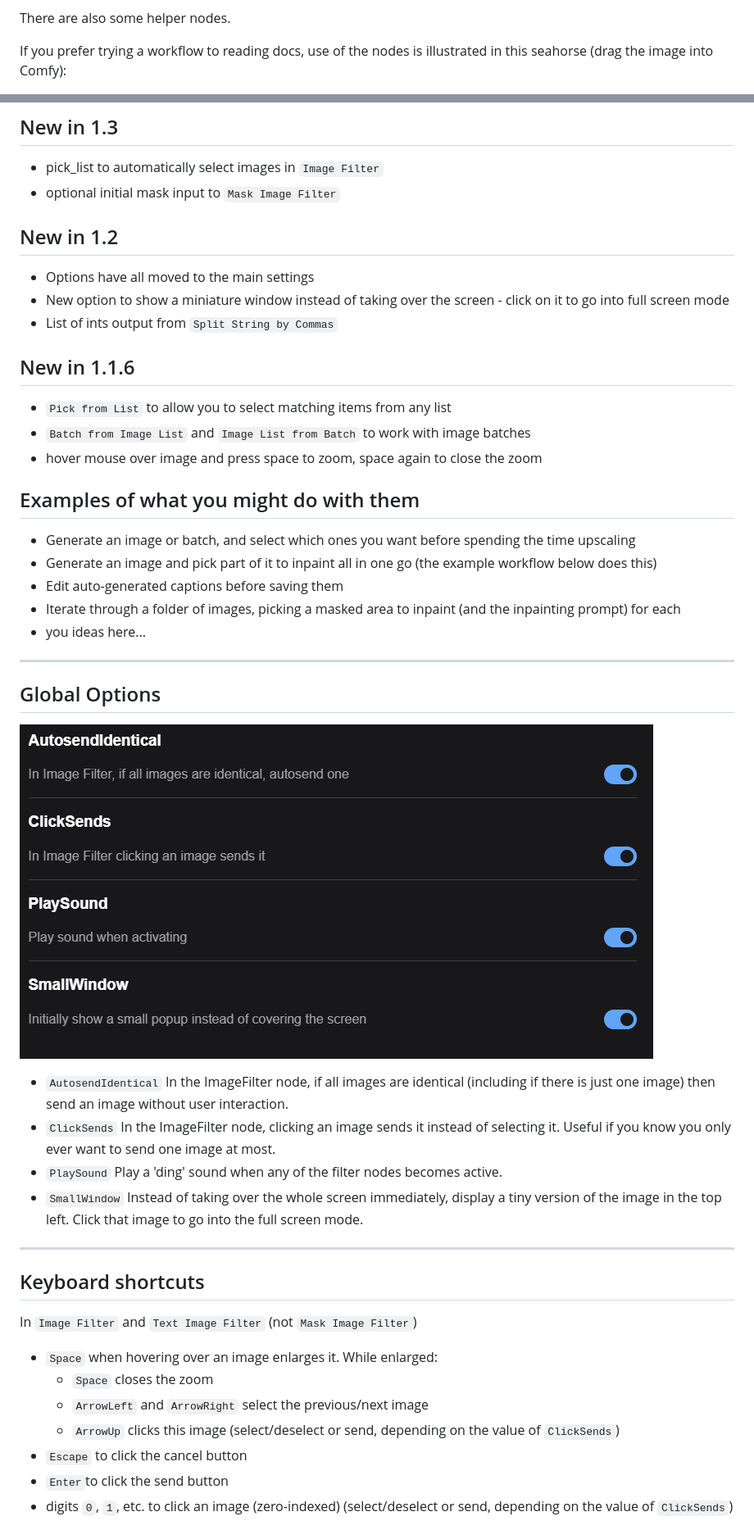
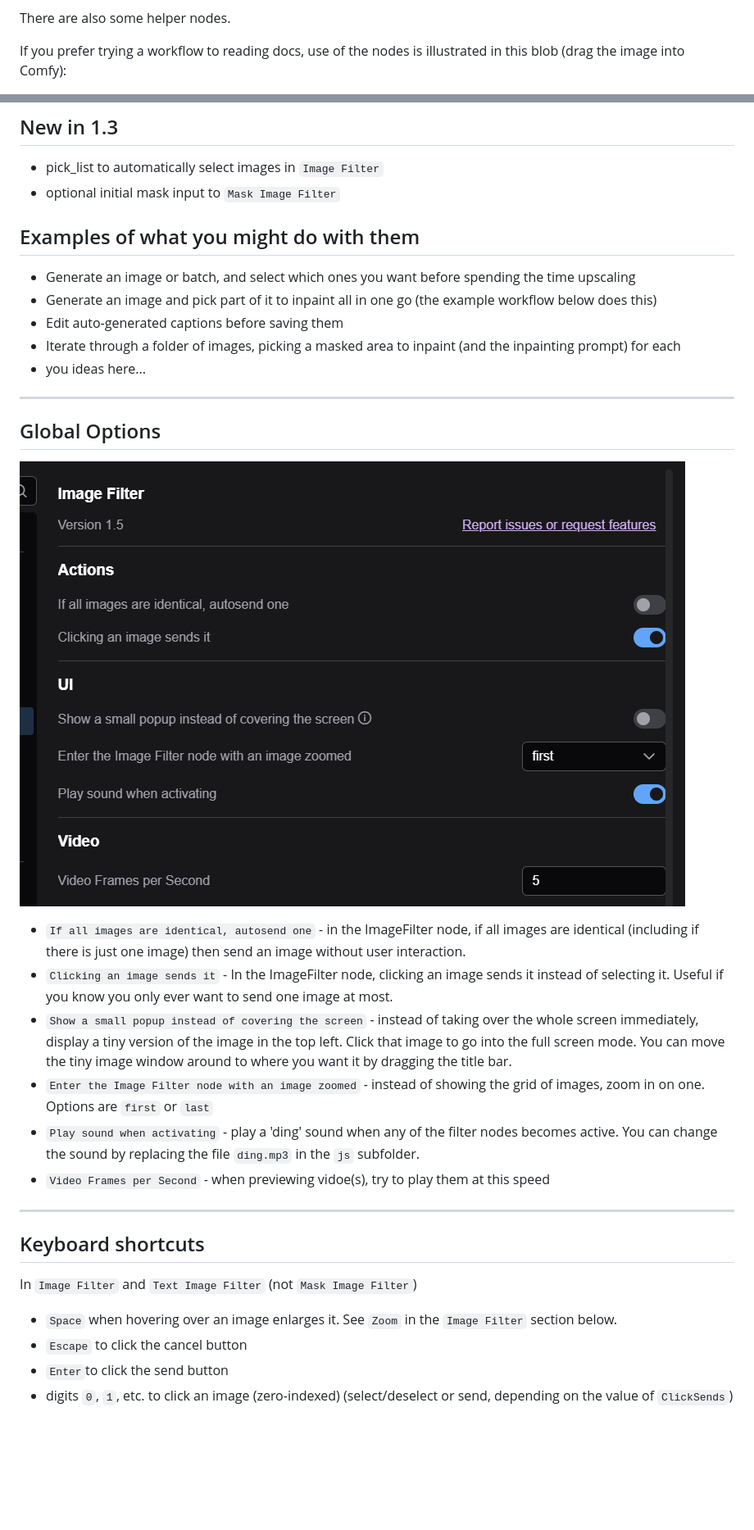
Before and after one commit to chrisgoringe/cg-image-filter, a Markdown page: README.md, 2 parts joined by grey strips. Shown at 82% size. Drawn GitHub-style; pictures changed too: images/options.png; blank space fills up the shorter version.

```diff
--- a/README.md
+++ b/README.md
@@ -15,5 +15,5 @@ There's an example workflow that illustrates all of them at the end.
 
 There are also some helper nodes.
 
-If you prefer trying a workflow to reading docs, use of the nodes is illustrated in this seahorse (drag the image into Comfy):
+If you prefer trying a workflow to reading docs, use of the nodes is illustrated in this blob (drag the image into Comfy):
 
@@ -34,17 +40,6 @@ Video previews!
 - pick_list to automatically select images in `Image Filter`
 - optional initial mask input to `Mask Image Filter`
 
-## New in 1.2 ##
-
-- Options have all moved to the main settings
-- New option to show a miniature window instead of taking over the screen - click on it to go into full screen mode
-- List of ints output from `Split String by Commas`
-
-## New in 1.1.6 ##
-
-- `Pick from List` to allow you to select matching items from any list
-- `Batch from Image List` and `Image List from Batch` to work with image batches
-- hover mouse over image and press space to zoom, space again to close the zoom
 
 ## Examples of what you might do with them
 
@@ -60,11 +55,13 @@ Video previews!
 
 ![image](images/options.png)
 
-- `AutosendIdentical` In the ImageFilter node, if all images are identical (including if there is just one image) then send
+- `If all images are identical, autosend one` - in the ImageFilter node, if all images are identical (including if there is just one image) then send
 an image without user interaction.
-- `ClickSends` In the ImageFilter node, clicking an image sends it instead of selecting it. Useful if you know you only ever want to send one image at most.
-- `PlaySound` Play a 'ding' sound when any of the filter nodes becomes active.
-- `SmallWindow` Instead of taking over the whole screen immediately, display a tiny version of the image in the top left. Click that image to go into the full screen mode.
+- `Clicking an image sends it` - In the ImageFilter node, clicking an image sends it instead of selecting it. Useful if you know you only ever want to send one image at most.
+- `Show a small popup instead of covering the screen` - instead of taking over the whole screen immediately, display a tiny version of the image in the top left. Click that image to go into the full screen mode. You can move the tiny image window around to where you want it by dragging the title bar.
+- `Enter the Image Filter node with an image zoomed` - instead of showing the grid of images, zoom in on one. Options are `first` or `last`
+- `Play sound when activating` - play a 'ding' sound when any of the filter nodes becomes active. You can change the sound by replacing the file `ding.mp3` in the `js` subfolder.
+- `Video Frames per Second` - when previewing vidoe(s), try to play them at this speed
 
 ---
 
@@ -72,10 +69,7 @@ an image without user interaction.
 
 In `Image Filter` and `Text Image Filter` (not `Mask Image Filter`)
 
-- `Space` when hovering over an image enlarges it. While enlarged:
-  - `Space` closes the zoom
-  - `ArrowLeft` and `ArrowRight` select the previous/next image
-  - `ArrowUp` clicks this image (select/deselect or send, depending on the value of `ClickSends`)
+- `Space` when hovering over an image enlarges it. See `Zoom` in the `Image Filter` section below.
 - `Escape` to click the cancel button
 - `Enter`to click the send button
 - digits `0`, `1`, etc. to click an image (zero-indexed) (select/deselect or send, depending on the value of `ClickSends`)
```
Also changed, not shown: other parts of README.md (+24 -5 lines), 7 other files.
